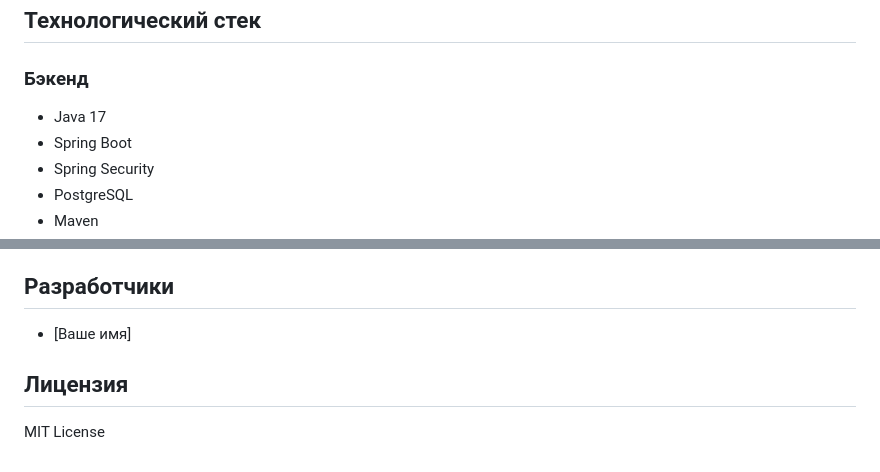
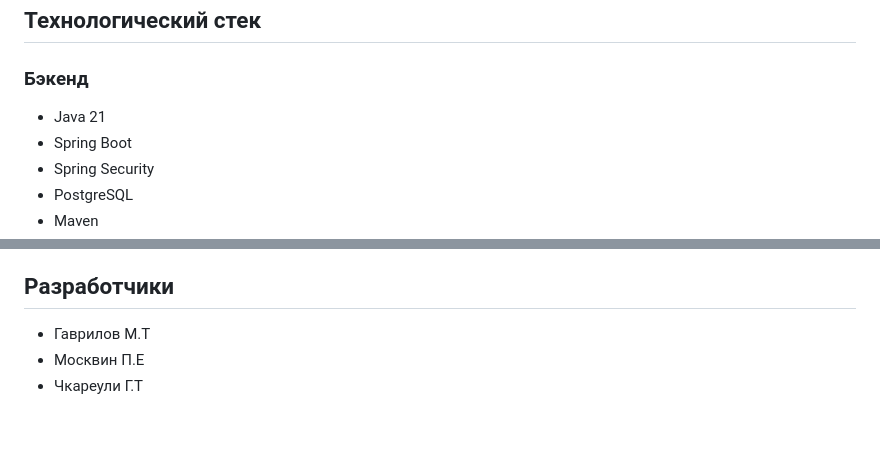
Before and after one commit to ITMO-Bebriki-25/WhatDayIsToday, a Markdown page: README.md, 2 parts joined by grey strips. Rendered like a GitHub page; blank space fills up the shorter version.

```diff
--- a/README.md
+++ b/README.md
@@ -5,7 +5,7 @@
 ## Технологический стек
 
 ### Бэкенд
-- Java 17
+- Java 21
 - Spring Boot
 - Spring Security
 - PostgreSQL
@@ -119,7 +69,6 @@ http-server -p 8000
 - Реализована ролевая модель доступа (ADMIN)
 
 ## Разработчики
-- [Ваше имя]
-
-## Лицензия
-MIT License
+- Гаврилов М.Т
+- Москвин П.E
+- Чкареули Г.Т
```
Also changed, not shown: other parts of README.md (+0 -50 lines).
